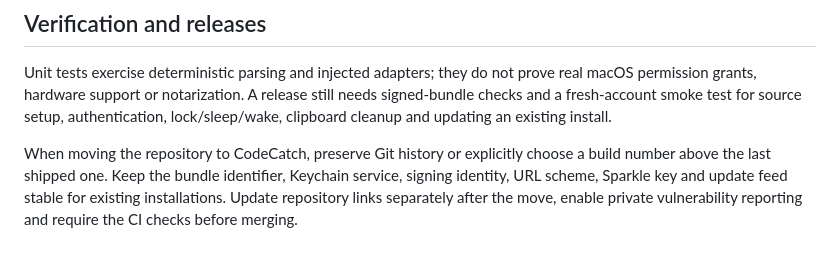
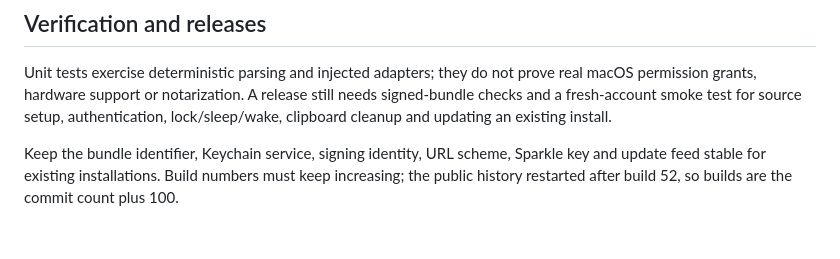
Before and after one commit to ericcastro/CodeCatch, a Markdown page: ARCHITECTURE.md, the part around the change. GitHub-like rendering.

Commit message:
docs(architecture): replace finished repo-move notes with build number rule

```diff
--- a/ARCHITECTURE.md
+++ b/ARCHITECTURE.md
@@ -64,8 +64,7 @@ prove real macOS permission grants, hardware support or notarization. A release
 still needs signed-bundle checks and a fresh-account smoke test for source setup,
 authentication, lock/sleep/wake, clipboard cleanup and updating an existing install.
 
-When moving the repository to CodeCatch, preserve Git history or explicitly
-choose a build number above the last shipped one. Keep the bundle identifier,
-Keychain service, signing identity, URL scheme, Sparkle key and update feed stable
-for existing installations. Update repository links separately after the move,
-enable private vulnerability reporting and require the CI checks before merging.
+Keep the bundle identifier, Keychain service, signing identity, URL scheme,
+Sparkle key and update feed stable for existing installations. Build numbers must
+keep increasing; the public history restarted after build 52, so builds are the
+commit count plus 100.
```
